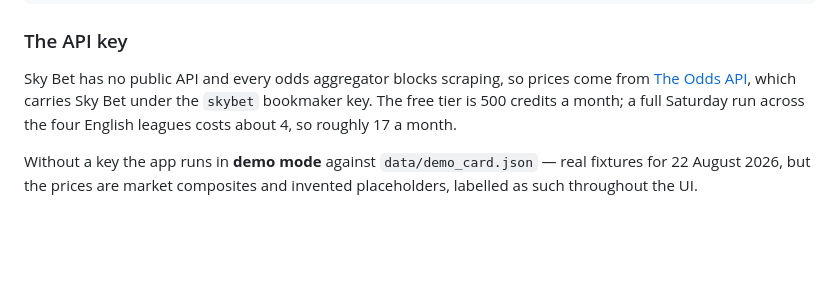
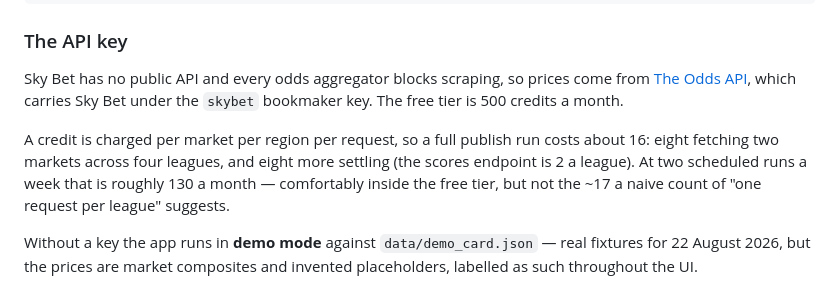
Before and after one commit to lukebriscoe/coupon, a Markdown page: README.md, the part around the change. Drawn GitHub-style; blank space fills up the shorter version.

Commit message:
Correct the API credit estimate from observed usage
A credit is charged per market per region per request, so a publish run
costs about 16, not the 4 the README claimed: eight for two markets
across four leagues, eight more for settlement at 2 a league. Two runs a
week is roughly 130 a month against a 500 free tier.

Co-Authored-By: Claude Opus 5 <noreply@anthropic.com>

```diff
--- a/README.md
+++ b/README.md
@@ -33,8 +33,13 @@ cp .env.example .env      # then add your key
 
 Sky Bet has no public API and every odds aggregator blocks scraping, so prices come
 from [The Odds API](https://the-odds-api.com), which carries Sky Bet under the
-`skybet` bookmaker key. The free tier is 500 credits a month; a full Saturday run
-across the four English leagues costs about 4, so roughly 17 a month.
+`skybet` bookmaker key. The free tier is 500 credits a month.
+
+A credit is charged per market per region per request, so a full publish run costs
+about 16: eight fetching two markets across four leagues, and eight more settling
+(the scores endpoint is 2 a league). At two scheduled runs a week that is roughly
+130 a month — comfortably inside the free tier, but not the ~17 a naive count of
+"one request per league" suggests.
 
 Without a key the app runs in **demo mode** against `data/demo_card.json` — real
 fixtures for 22 August 2026, but the prices are market composites and invented
```
